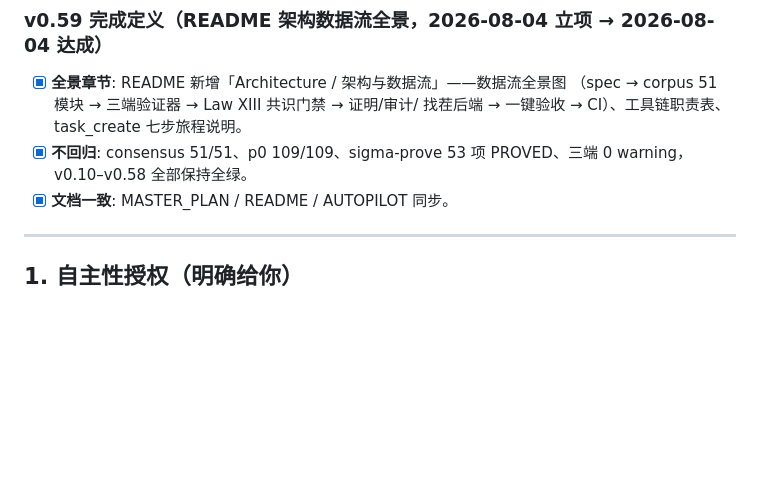
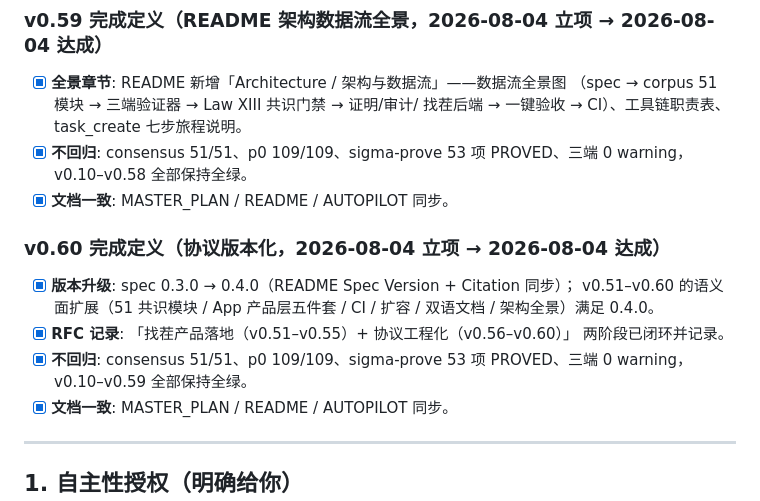
Before and after one commit to vicTop-cw/sigma-lang, a Markdown page: AUTOPILOT.md, the part around the change. Rendered like a GitHub page; blank space fills up the shorter version.

```diff
--- a/AUTOPILOT.md
+++ b/AUTOPILOT.md
@@ -379,6 +379,17 @@
       找茬后端 → 一键验收 → CI）、工具链职责表、task_create 七步旅程说明。
 - [x] **不回归**: consensus 51/51、p0 109/109、sigma-prove 53 项 PROVED、三端
       0 warning，v0.10–v0.58 全部保持全绿。
+- [x] **文档一致**: MASTER_PLAN / README / AUTOPILOT 同步。
+
+### v0.60 完成定义（协议版本化，2026-08-04 立项 → 2026-08-04 达成）
+
+- [x] **版本升级**: spec 0.3.0 → 0.4.0（README Spec Version + Citation 同步）；
+      v0.51–v0.60 的语义面扩展（51 共识模块 / App 产品层五件套 / CI / 扩容 /
+      双语文档 / 架构全景）满足 0.4.0。
+- [x] **RFC 记录**: 「找茬产品落地（v0.51–v0.55）+ 协议工程化（v0.56–v0.60）」
+      两阶段已闭环并记录。
+- [x] **不回归**: consensus 51/51、p0 109/109、sigma-prove 53 项 PROVED、三端
+      0 warning，v0.10–v0.59 全部保持全绿。
 - [x] **文档一致**: MASTER_PLAN / README / AUTOPILOT 同步。
 
 ---
```
Also changed, not shown: MASTER_PLAN.md (+7 -1 lines), README.md (+4 -4 lines).
